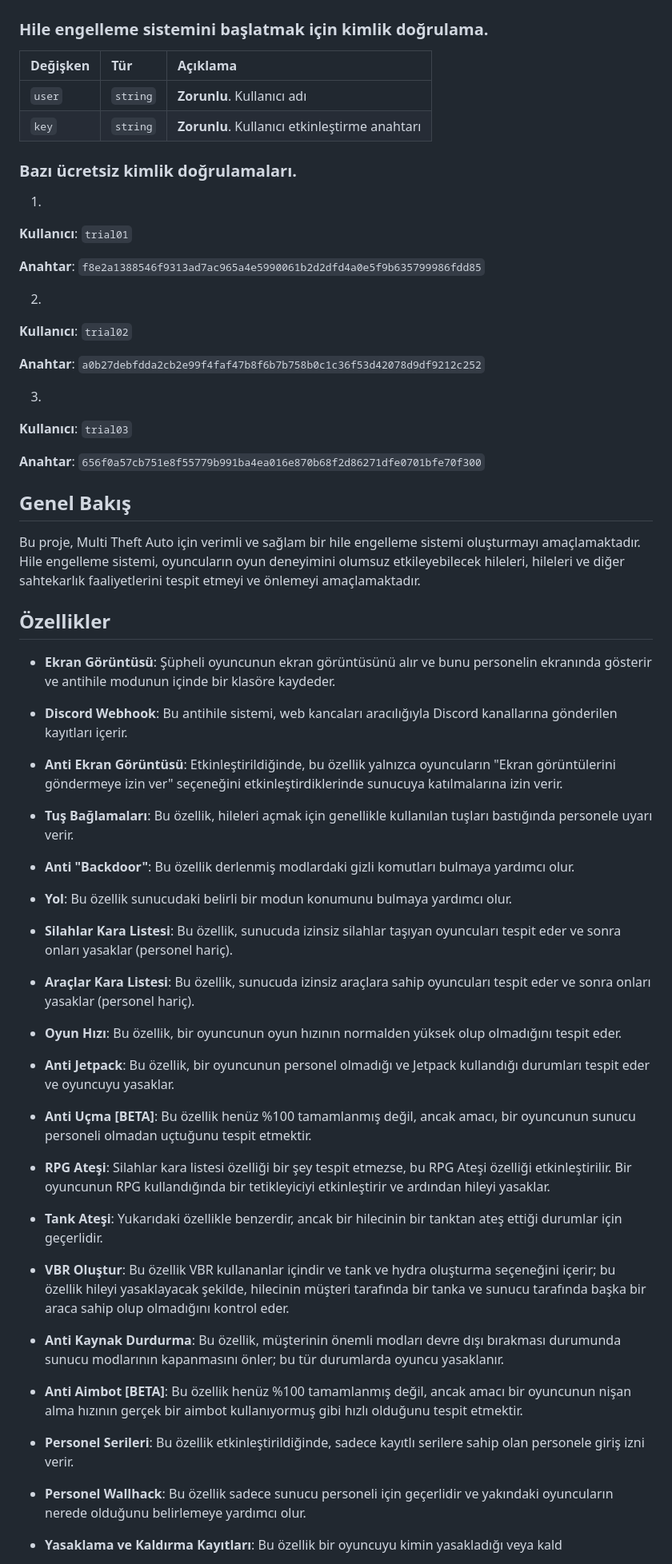
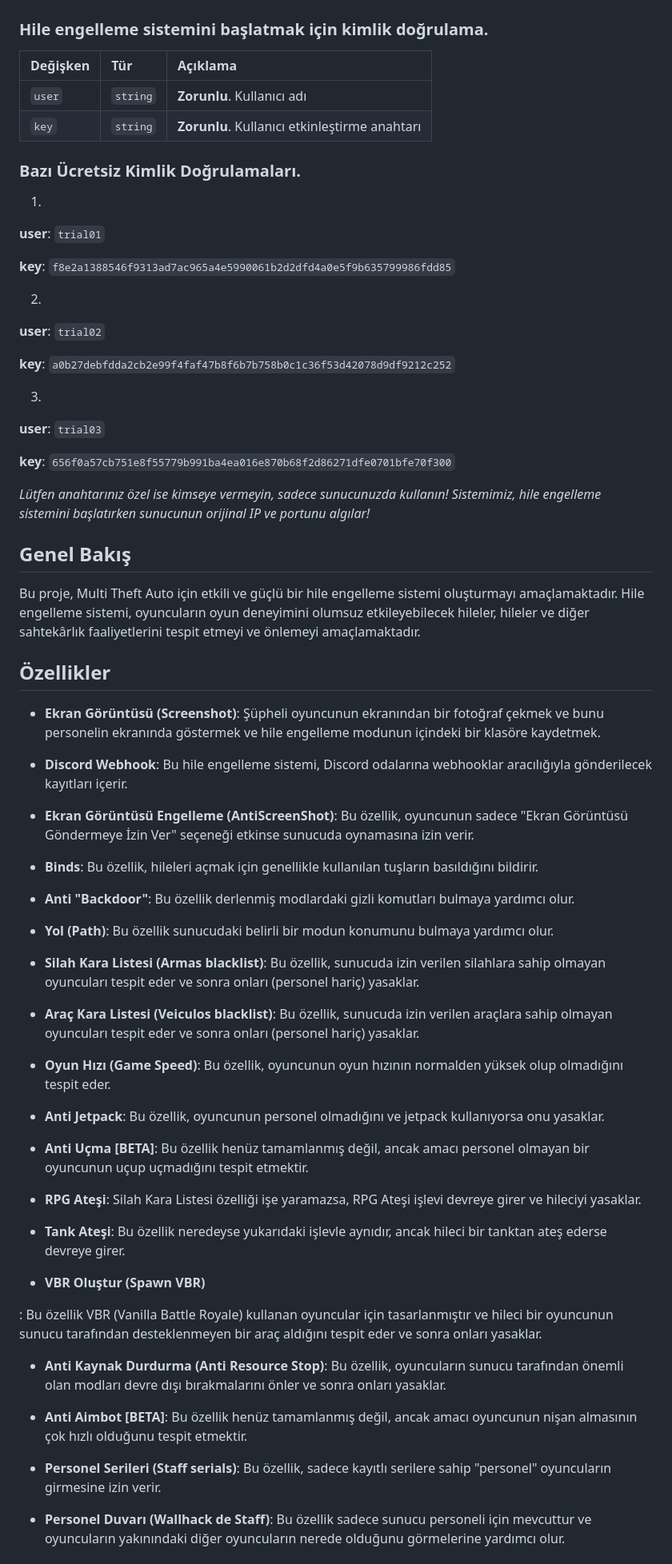
Before and after one commit to ruip005/mta_anticheat, a Markdown page: readme/tr/README.md, the part around one of its changes. Shown at 80% size. Rendered like a GitHub page.

```diff
--- a/readme/tr/README.md
+++ b/readme/tr/README.md
@@ -15,69 +21,73 @@ Bu yüzden **VPN KULLANIN**
 
 ### Hile engelleme sistemini başlatmak için kimlik doğrulama.
 
-| Değişken | Tür      | Açıklama                             |
-| :------- | :------- | :------------------------------------ |
-| `user`   | `string` | **Zorunlu**. Kullanıcı adı           |
-| `key`    | `string` | **Zorunlu**. Kullanıcı etkinleştirme anahtarı |
+| Değişken   | Tür       | Açıklama                           |
+| :---------- | :--------- | :---------------------------------- |
+| `user` | `string` | **Zorunlu**. Kullanıcı adı |
+| `key` | `string` | **Zorunlu**. Kullanıcı etkinleştirme anahtarı |
 
-### Bazı ücretsiz kimlik doğrulamaları.
+
+### Bazı Ücretsiz Kimlik Doğrulamaları.
 
 1.
-**Kullanıcı**: `trial01`
+**user**: `trial01`
 
-**Anahtar**: `f8e2a1388546f9313ad7ac965a4e5990061b2d2dfd4a0e5f9b635799986fdd85`
+**key**: `f8e2a1388546f9313ad7ac965a4e5990061b2d2dfd4a0e5f9b635799986fdd85`
 
 2.
-**Kullanıcı**: `trial02`
+**user**: `trial02`
 
-**Anahtar**: `a0b27debfdda2cb2e99f4faf47b8f6b7b758b0c1c36f53d42078d9df9212c252`
+**key**: `a0b27debfdda2cb2e99f4faf47b8f6b7b758b0c1c36f53d42078d9df9212c252`
 
 3.
-**Kullanıcı**: `trial03`
+**user**: `trial03`
 
-**Anahtar**: `656f0a57cb751e8f55779b991ba4ea016e870b68f2d86271dfe0701bfe70f300`
+**key**: `656f0a57cb751e8f55779b991ba4ea016e870b68f2d86271dfe0701bfe70f300`
+
+*Lütfen anahtarınız özel ise kimseye vermeyin, sadece sunucunuzda kullanın! Sistemimiz, hile engelleme sistemini başlatırken sunucunun orijinal IP ve portunu algılar!*
+
 
 ## Genel Bakış
 
-Bu proje, Multi Theft Auto için verimli ve sağlam bir hile engelleme sistemi oluşturmayı amaçlamaktadır. Hile engelleme sistemi, oyuncuların oyun deneyimini olumsuz etkileyebilecek hileleri, hileleri ve diğer sahtekarlık faaliyetlerini tespit etmeyi ve önlemeyi amaçlamaktadır.
+Bu proje, Multi Theft Auto için etkili ve güçlü bir hile engelleme sistemi oluşturmayı amaçlamaktadır. Hile engelleme sistemi, oyuncuların oyun deneyimini olumsuz etkileyebilecek hileler, hileler ve diğer sahtekârlık faaliyetlerini tespit etmeyi ve önlemeyi amaçlamaktadır.
 
 ## Özellikler
 
-- **Ekran Görüntüsü**: Şüpheli oyuncunun ekran görüntüsünü alır ve bunu personelin ekranında gösterir ve antihile modunun içinde bir klasöre kaydeder.
+- **Ekran Görüntüsü (Screenshot)**: Şüpheli oyuncunun ekranından bir fotoğraf çekmek ve bunu personelin ekranında göstermek ve hile engelleme modunun içindeki bir klasöre kaydetmek.
 
-- **Discord Webhook**: Bu antihile sistemi, web kancaları aracılığıyla Discord kanallarına gönderilen kayıtları içerir.
+- **Discord Webhook**: Bu hile engelleme sistemi, Discord odalarına webhooklar aracılığıyla gönderilecek kayıtları içerir.
 
-- **Anti Ekran Görüntüsü**: Etkinleştirildiğinde, bu özellik yalnızca oyuncuların "Ekran görüntülerini göndermeye izin ver" seçeneğini etkinleştirdiklerinde sunucuya katılmalarına izin verir.
+- **Ekran Görüntüsü Engelleme (AntiScreenShot)**: Bu özellik, oyuncunun sadece "Ekran Görüntüsü Göndermeye İzin Ver" seçeneği etkinse sunucuda oynamasına izin verir.
 
-- **Tuş Bağlamaları**: Bu özellik, hileleri açmak için genellikle kullanılan tuşları bastığında personele uyarı verir.
+- **Binds**: Bu özellik, hileleri açmak için genellikle kullanılan tuşların basıldığını bildirir.
 
 - **Anti "Backdoor"**: Bu özellik derlenmiş modlardaki gizli komutları bulmaya yardımcı olur.
 
-- **Yol**: Bu özellik sunucudaki belirli bir modun konumunu bulmaya yardımcı olur.
+- **Yol (Path)**: Bu özellik sunucudaki belirli bir modun konumunu bulmaya yardımcı olur.
 
-- **Silahlar Kara Listesi**: Bu özellik, sunucuda izinsiz silahlar taşıyan oyuncuları tespit eder ve sonra onları yasaklar (personel hariç).
+- **Silah Kara Listesi (Armas blacklist)**: Bu özellik, sunucuda izin verilen silahlara sahip olmayan oyuncuları tespit eder ve sonra onları (personel hariç) yasaklar.
 
-- **Araçlar Kara Listesi**: Bu özellik, sunucuda izinsiz araçlara sahip oyuncuları tespit eder ve sonra onları yasaklar (personel hariç).
+- **Araç Kara Listesi (Veiculos blacklist)**: Bu özellik, sunucuda izin verilen araçlara sahip olmayan oyuncuları tespit eder ve sonra onları (personel hariç) yasaklar.
 
-- **Oyun Hızı**: Bu özellik, bir oyuncunun oyun hızının normalden yüksek olup olmadığını tespit eder.
+- **Oyun Hızı (Game Speed)**: Bu özellik, oyuncunun oyun hızının normalden yüksek olup olmadığını tespit eder.
 
-- **Anti Jetpack**: Bu özellik, bir oyuncunun personel olmadığı ve Jetpack kullandığı durumları tespit eder ve oyuncuyu yasaklar.
+- **Anti Jetpack**: Bu özellik, oyuncunun personel olmadığını ve jetpack kullanıyorsa onu yasaklar.
 
-- **Anti Uçma [BETA]**: Bu özellik henüz %100 tamamlanmış değil, ancak amacı, bir oyuncunun sunucu personeli olmadan uçtuğunu tespit etmektir.
+- **Anti Uçma [BETA]**: Bu özellik henüz tamamlanmış değil, ancak amacı personel olmayan bir oyuncunun uçup uçmadığını tespit etmektir.
 
-- **RPG Ateşi**: Silahlar kara listesi özelliği bir şey tespit etmezse, bu RPG Ateşi özelliği etkinleştirilir. Bir oyuncunun RPG kullandığında bir tetikleyiciyi etkinleştirir ve ardından hileyi yasaklar.
+- **RPG Ateşi**: Silah Kara Listesi özelliği işe yaramazsa, RPG Ateşi işlevi devreye girer ve hileciyi yasaklar.
 
-- **Tank Ateşi**: Yukarıdaki özellikle benzerdir, ancak bir hilecinin bir tanktan ateş ettiği durumlar için geçerlidir.
+- **Tank Ateşi**: Bu özellik neredeyse yukarıdaki işlevle aynıdır, ancak hileci bir tanktan ateş ederse devreye girer.
 
-- **VBR Oluştur**: Bu özellik VBR kullananlar içindir ve tank ve hydra oluşturma seçeneğini içerir; bu özellik hileyi yasaklayacak şekilde, hilecinin müşteri tarafında bir tanka ve sunucu tarafında başka bir araca sahip olup olmadığını kontrol eder.
+- **VBR Oluştur (Spawn VBR)**
 
-- **Anti Kaynak Durdurma**: Bu özellik, müşterinin önemli modları devre dışı bırakması durumunda sunucu modlarının kapanmasını önler; bu tür durumlarda oyuncu yasaklanır.
+: Bu özellik VBR (Vanilla Battle Royale) kullanan oyuncular için tasarlanmıştır ve hileci bir oyuncunun sunucu tarafından desteklenmeyen bir araç aldığını tespit eder ve sonra onları yasaklar.
 
-- **Anti Aimbot [BETA]**: Bu özellik henüz %100 tamamlanmış değil, ancak amacı bir oyuncunun nişan alma hızının gerçek bir aimbot kullanıyormuş gibi hızlı olduğunu tespit etmektir.
+- **Anti Kaynak Durdurma (Anti Resource Stop)**: Bu özellik, oyuncuların sunucu tarafından önemli olan modları devre dışı bırakmalarını önler ve sonra onları yasaklar.
 
-- **Personel Serileri**: Bu özellik etkinleştirildiğinde, sadece kayıtlı serilere sahip olan personele giriş izni verir.
+- **Anti Aimbot [BETA]**: Bu özellik henüz tamamlanmış değil, ancak amacı oyuncunun nişan almasının çok hızlı olduğunu tespit etmektir.
 
-- **Personel Wallhack**: Bu özellik sadece sunucu personeli için geçerlidir ve yakındaki oyuncuların nerede olduğunu belirlemeye yardımcı olur.
+- **Personel Serileri (Staff serials)**: Bu özellik, sadece kayıtlı serilere sahip "personel" oyuncuların girmesine izin verir.
 
-- **Yasaklama ve Kaldırma Kayıtları**: Bu özellik bir oyuncuyu kimin yasakladığı veya kald
+- **Personel Duvarı (Wallhack de Staff)**: Bu özellik sadece sunucu personeli için mevcuttur ve oyuncuların yakınındaki diğer oyuncuların nerede olduğunu görmelerine yardımcı olur.
 
```
Also changed, not shown: other parts of readme/tr/README.md (+32 -26 lines).
